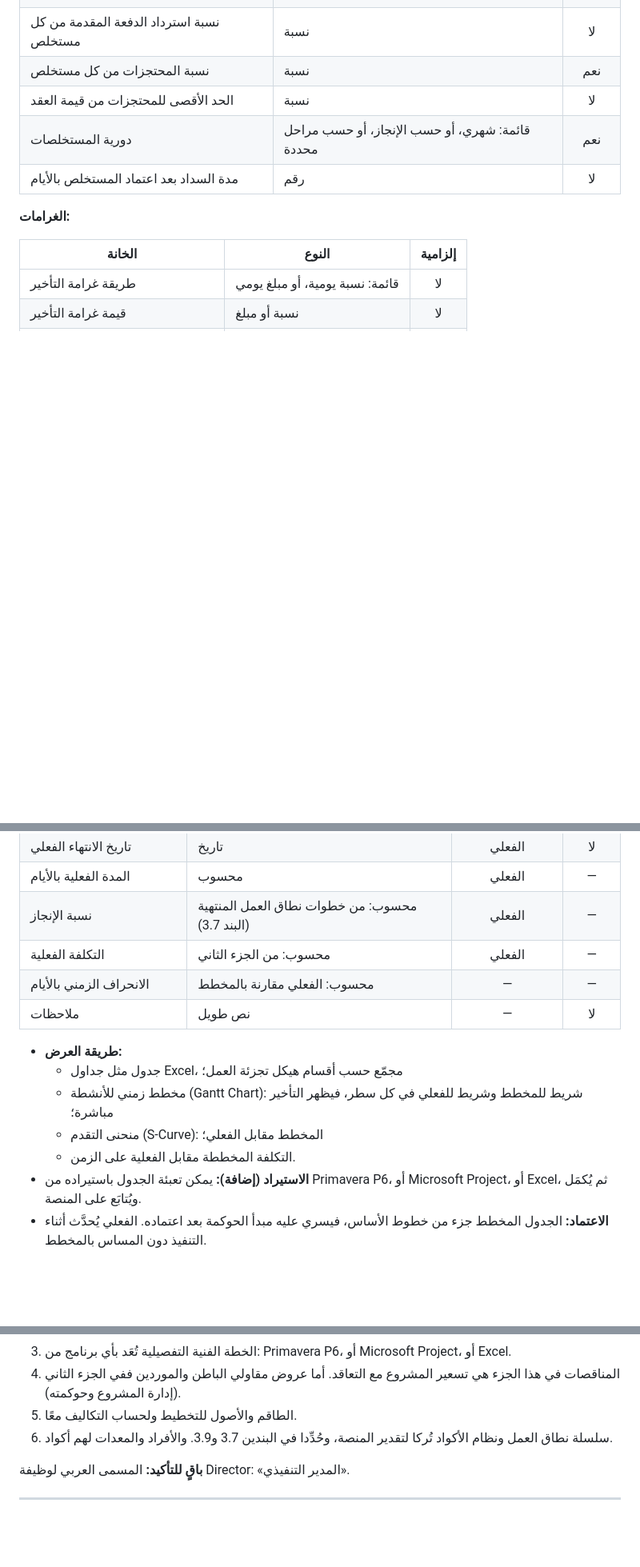
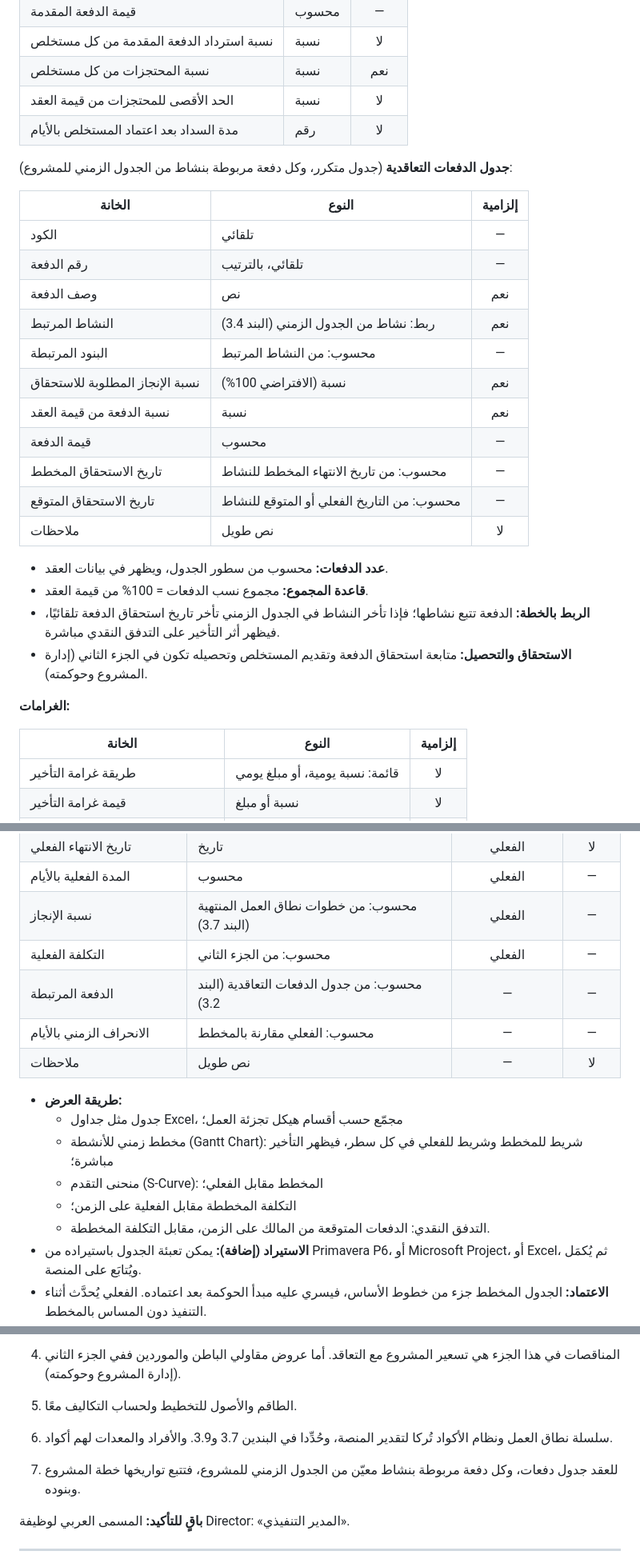
Before and after one commit to mohammadalgebaly-5492/azm, a Markdown page: docs/constitution.md, 3 parts joined by grey strips. Shown at 80% size. Rendered like a GitHub page; blank space fills up the shorter version.

Commit message:
الدستور: جدول دفعات العقد، وكل دفعة مربوطة بنشاط من الجدول الزمني
Co-Authored-By: Claude Opus 5.5 <noreply@anthropic.com>

```diff
--- a/docs/constitution.md
+++ b/docs/constitution.md
@@ -216,8 +216,28 @@
 | نسبة استرداد الدفعة المقدمة من كل مستخلص | نسبة | لا |
 | نسبة المحتجزات من كل مستخلص | نسبة | نعم |
 | الحد الأقصى للمحتجزات من قيمة العقد | نسبة | لا |
-| دورية المستخلصات | قائمة: شهري، أو حسب الإنجاز، أو حسب مراحل محددة | نعم |
 | مدة السداد بعد اعتماد المستخلص بالأيام | رقم | لا |
+
+**جدول الدفعات التعاقدية** (جدول متكرر، وكل دفعة مربوطة بنشاط من الجدول الزمني للمشروع):
+
+| الخانة | النوع | إلزامية |
+|---|---|:---:|
+| الكود | تلقائي | — |
+| رقم الدفعة | تلقائي، بالترتيب | — |
+| وصف الدفعة | نص | نعم |
+| النشاط المرتبط | ربط: نشاط من الجدول الزمني (البند 3.4) | نعم |
+| البنود المرتبطة | محسوب: من النشاط المرتبط | — |
+| نسبة الإنجاز المطلوبة للاستحقاق | نسبة (الافتراضي 100%) | نعم |
+| نسبة الدفعة من قيمة العقد | نسبة | نعم |
+| قيمة الدفعة | محسوب | — |
+| تاريخ الاستحقاق المخطط | محسوب: من تاريخ الانتهاء المخطط للنشاط | — |
+| تاريخ الاستحقاق المتوقع | محسوب: من التاريخ الفعلي أو المتوقع للنشاط | — |
+| ملاحظات | نص طويل | لا |
+
+- **عدد الدفعات:** محسوب من سطور الجدول، ويظهر في بيانات العقد.
+- **قاعدة المجموع:** مجموع نسب الدفعات = 100% من قيمة العقد.
+- **الربط بالخطة:** الدفعة تتبع نشاطها؛ فإذا تأخر النشاط في الجدول الزمني تأخر تاريخ استحقاق الدفعة تلقائيًا، فيظهر أثر التأخير على التدفق النقدي مباشرة.
+- **الاستحقاق والتحصيل:** متابعة استحقاق الدفعة وتقديم المستخلص وتحصيله تكون في الجزء الثاني (إدارة المشروع وحوكمته).
 
 **الغرامات:**
 
@@ -339,6 +359,7 @@
 | المدة الفعلية بالأيام | محسوب | الفعلي | — |
 | نسبة الإنجاز | محسوب: من خطوات نطاق العمل المنتهية (البند 3.7) | الفعلي | — |
 | التكلفة الفعلية | محسوب: من الجزء الثاني | الفعلي | — |
+| الدفعة المرتبطة | محسوب: من جدول الدفعات التعاقدية (البند 3.2) | — | — |
 | الانحراف الزمني بالأيام | محسوب: الفعلي مقارنة بالمخطط | — | — |
 | ملاحظات | نص طويل | — | لا |
 
@@ -346,7 +367,8 @@
   - جدول مثل جداول Excel، مجمّع حسب أقسام هيكل تجزئة العمل؛
   - مخطط زمني للأنشطة (Gantt Chart): شريط للمخطط وشريط للفعلي في كل سطر، فيظهر التأخير مباشرة؛
   - منحنى التقدم (S-Curve): المخطط مقابل الفعلي؛
-  - التكلفة المخططة مقابل الفعلية على الزمن.
+  - التكلفة المخططة مقابل الفعلية على الزمن؛
+  - التدفق النقدي: الدفعات المتوقعة من المالك على الزمن، مقابل التكلفة المخططة.
 - **الاستيراد (إضافة):** يمكن تعبئة الجدول باستيراده من Primavera P6، أو Microsoft Project، أو Excel، ثم يُكمَل ويُتابَع على المنصة.
 - **الاعتماد:** الجدول المخطط جزء من خطوط الأساس، فيسري عليه مبدأ الحوكمة بعد اعتماده. الفعلي يُحدَّث أثناء التنفيذ دون المساس بالمخطط.
 - **سير العمل:** يُعِده مهندس إدارة المشروع، ويراجعه التحكم في التكاليف، ويعتمده المدير التنفيذي.
@@ -602,6 +624,8 @@
 5. الطاقم والأصول للتخطيط ولحساب التكاليف معًا.
 6. سلسلة نطاق العمل ونظام الأكواد تُركا لتقدير المنصة، وحُدِّدا في البندين 3.7 و3.9. والأفراد والمعدات لهم أكواد.
 
+7. للعقد جدول دفعات، وكل دفعة مربوطة بنشاط معيّن من الجدول الزمني للمشروع، فتتبع تواريخها خطة المشروع وبنوده.
+
 **باقٍ للتأكيد:** المسمى العربي لوظيفة Director: «المدير التنفيذي».
 
 ---
```
Also changed, not shown: other parts of docs/constitution.md (+1 -1 lines), docs/progress.md (+1 -0 lines).
